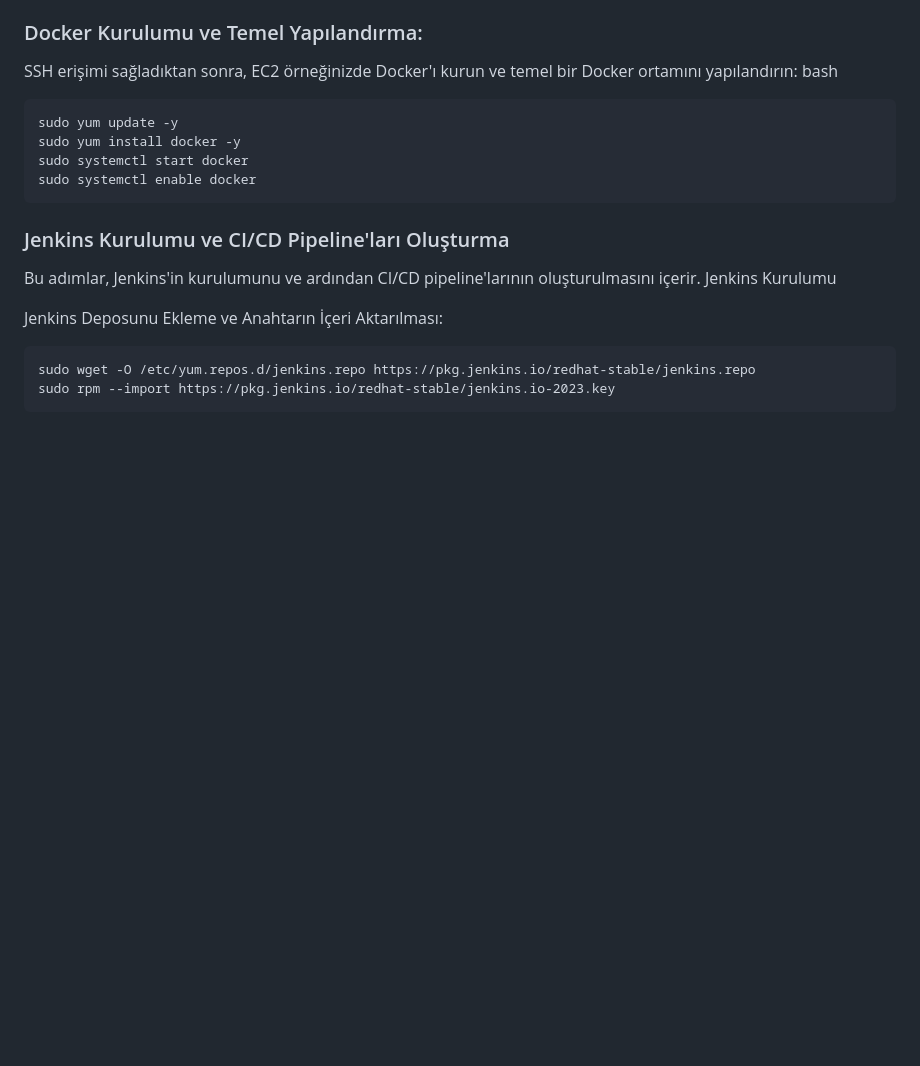
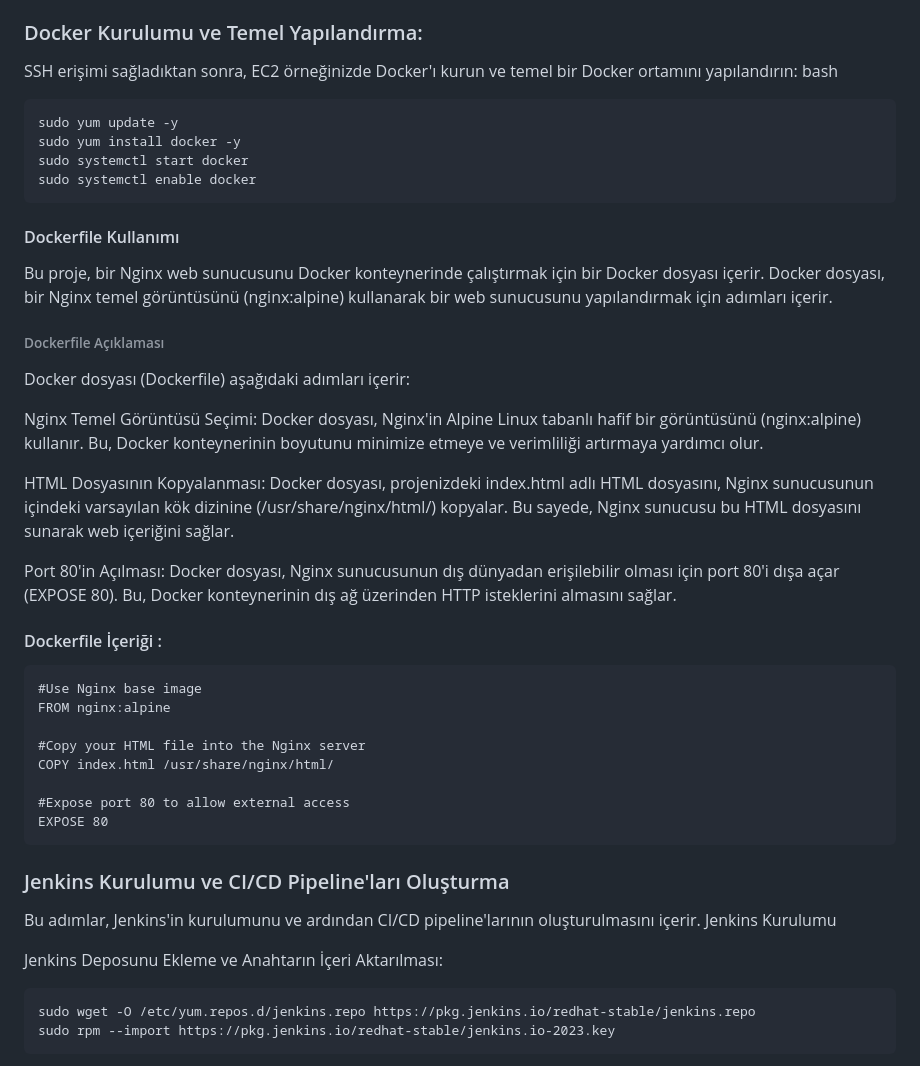
Before and after one commit to umit-ciftci/konzek, a Markdown page: README.md, the part around the change. Rendered like a GitHub page; blank space fills up the shorter version.

````diff
--- a/README.md
+++ b/README.md
@@ -26,6 +26,30 @@ sudo yum install docker -y
 sudo systemctl start docker
 sudo systemctl enable docker
  ```
+#### Dockerfile Kullanımı
+Bu proje, bir Nginx web sunucusunu Docker konteynerinde çalıştırmak için bir Docker dosyası içerir. Docker dosyası, bir Nginx temel görüntüsünü (nginx:alpine) kullanarak bir web sunucusunu yapılandırmak için adımları içerir.
+
+###### Dockerfile Açıklaması
+Docker dosyası (Dockerfile) aşağıdaki adımları içerir:
+
+Nginx Temel Görüntüsü Seçimi: Docker dosyası, Nginx'in Alpine Linux tabanlı hafif bir görüntüsünü (nginx:alpine) kullanır. Bu, Docker konteynerinin boyutunu minimize etmeye ve verimliliği artırmaya yardımcı olur.
+
+HTML Dosyasının Kopyalanması:  Docker dosyası, projenizdeki index.html adlı HTML dosyasını, Nginx sunucusunun içindeki varsayılan kök dizinine (/usr/share/nginx/html/) kopyalar. Bu sayede, Nginx sunucusu bu HTML dosyasını sunarak web içeriğini sağlar.
+
+Port 80'in Açılması:  Docker dosyası, Nginx sunucusunun dış dünyadan erişilebilir olması için port 80'i dışa açar (EXPOSE 80). Bu, Docker konteynerinin dış ağ üzerinden HTTP isteklerini almasını sağlar.
+
+#### Dockerfile İçeriği :
+
+```
+#Use Nginx base image
+FROM nginx:alpine
+
+#Copy your HTML file into the Nginx server
+COPY index.html /usr/share/nginx/html/
+
+#Expose port 80 to allow external access
+EXPOSE 80
+```
 
 ### Jenkins Kurulumu ve CI/CD Pipeline'ları Oluşturma
 Bu adımlar, Jenkins'in kurulumunu ve ardından CI/CD pipeline'larının oluşturulmasını içerir.
````
